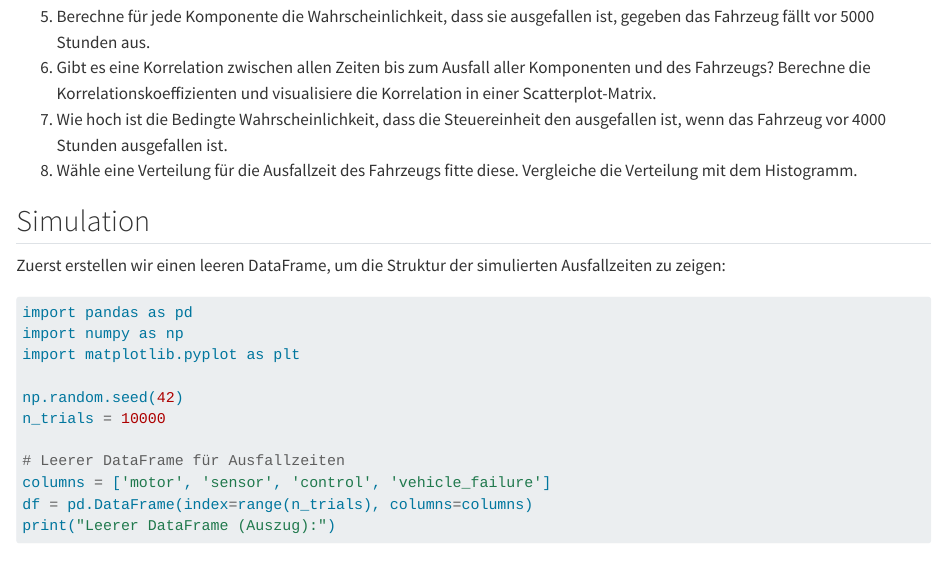
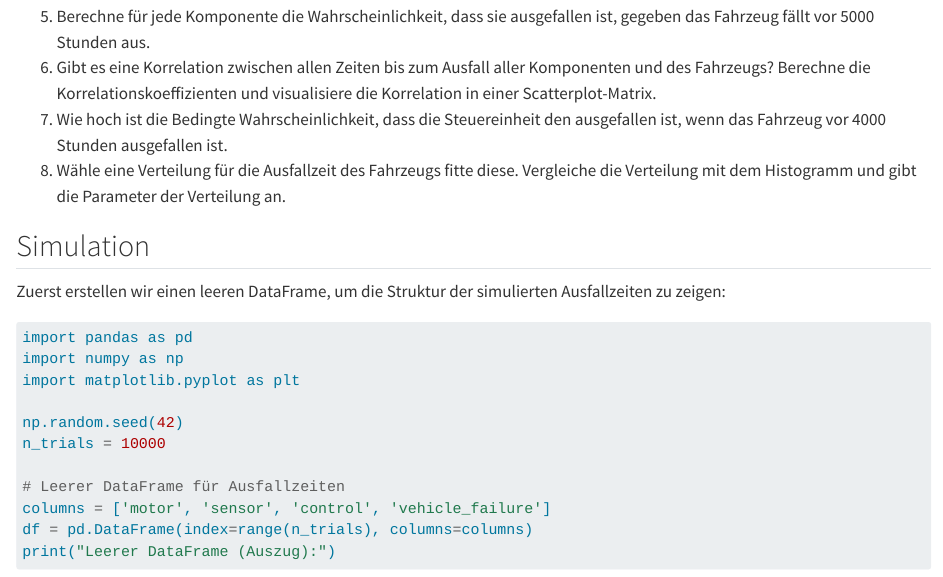
Before and after one commit to jhumci/MECH-B-4-MLDS-MLDS1, a Quarto document (statistics/tutorial.qmd): the page in a window 1100 px wide, from 900 px down. Rendered offline with R 4.5, knitr and Pandoc in place of Quarto, with nearby package versions.

Commit message:
updated tutorial

```diff
--- a/statistics/tutorial.qmd
+++ b/statistics/tutorial.qmd
@@ -35,7 +35,7 @@ Für die weitere Anaylse nehmen wir an, dass wir den Zufallsprozess der Ausfäll
 5. Berechne für jede Komponente die Wahrscheinlichkeit, dass sie ausgefallen ist, gegeben das Fahrzeug fällt vor 5000 Stunden aus.
 6. Gibt es eine Korrelation zwischen allen Zeiten bis zum Ausfall  aller Komponenten und des Fahrzeugs? Berechne die Korrelationskoeffizienten und visualisiere die Korrelation in einer Scatterplot-Matrix.
 7. Wie hoch ist die Bedingte Wahrscheinlichkeit, dass die Steuereinheit den ausgefallen ist, wenn das Fahrzeug vor 4000 Stunden ausgefallen ist.
-8. Wähle eine Verteilung für die Ausfallzeit des Fahrzeugs fitte diese. Vergleiche die Verteilung mit dem Histogramm.
+8. Wähle eine Verteilung für die Ausfallzeit des Fahrzeugs fitte diese. Vergleiche die Verteilung mit dem Histogramm und gibt die Parameter der Verteilung an.
 
 ## Simulation {#sec-monte-carlo-simulation}
 
```
